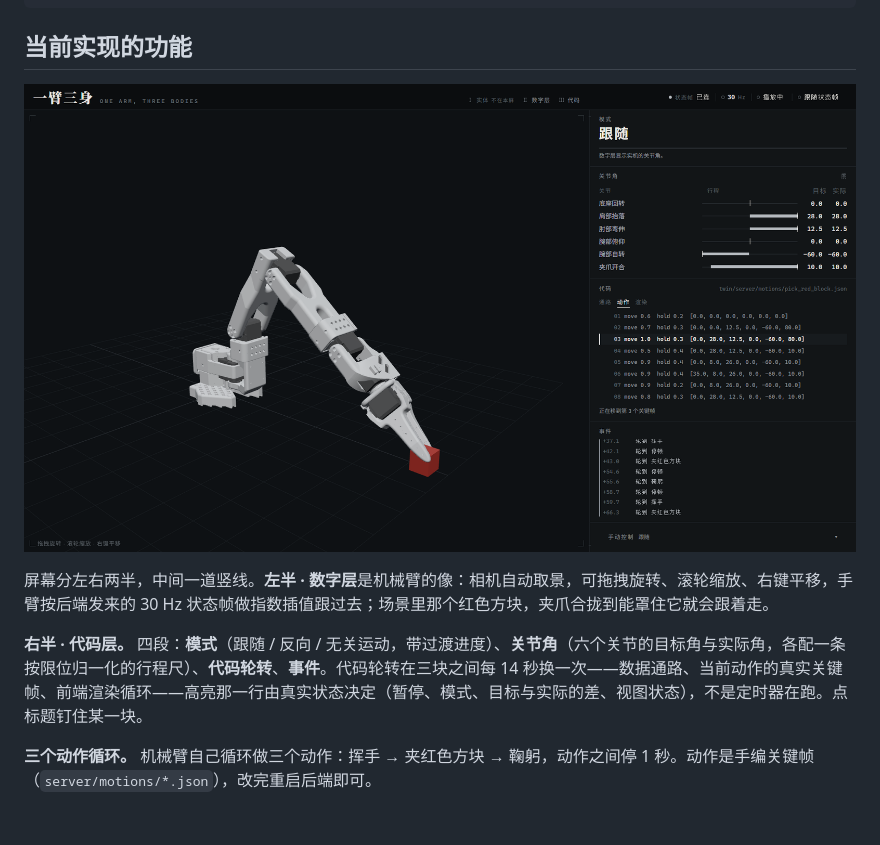
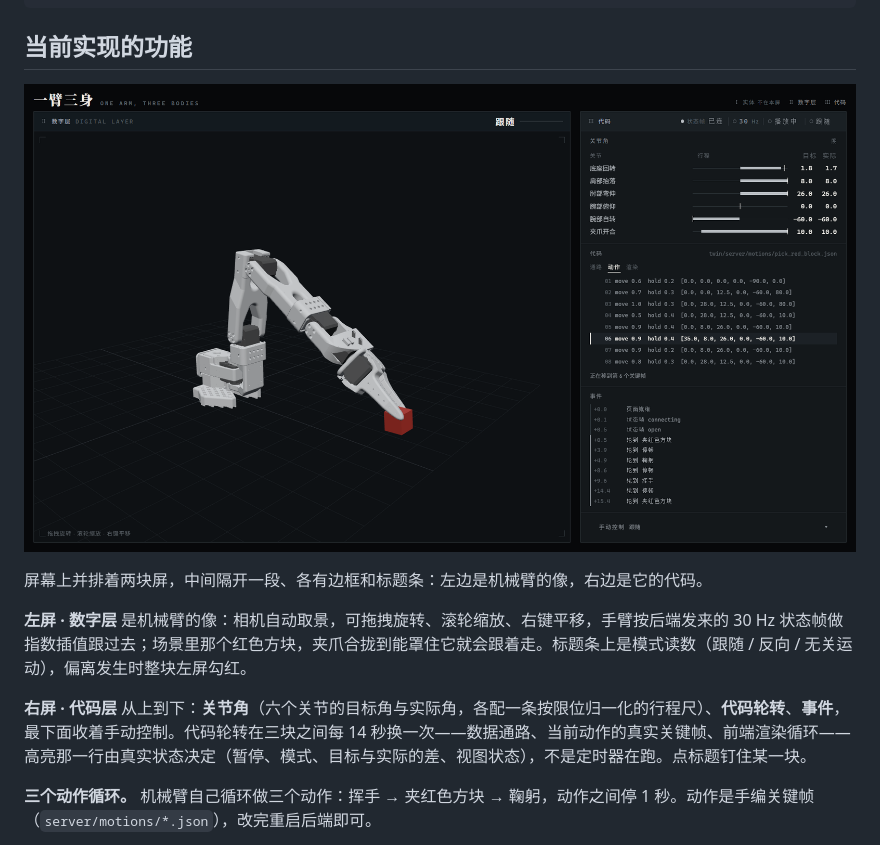
Before and after one commit to TrebleCubeY/Embodied-Arts, a Markdown page: twin/README.md, the part around the change. Drawn GitHub-style; pictures changed too: twin/live.png; blank space fills up the shorter version.

```diff
--- a/twin/README.md
+++ b/twin/README.md
@@ -80,9 +80,11 @@ run/                  JSONL 留档，只保留最近 5 个（--no-record 可关
 
 ![实况](live.png)
 
-屏幕分左右两半，中间一道竖线。**左半 · 数字层**是机械臂的像：相机自动取景，可拖拽旋转、滚轮缩放、右键平移，手臂按后端发来的 30 Hz 状态帧做指数插值跟过去；场景里那个红色方块，夹爪合拢到能罩住它就会跟着走。
+屏幕上并排着两块屏，中间隔开一段、各有边框和标题条：左边是机械臂的像，右边是它的代码。
 
-**右半 · 代码层。** 四段：**模式**（跟随 / 反向 / 无关运动，带过渡进度）、**关节角**（六个关节的目标角与实际角，各配一条按限位归一化的行程尺）、**代码轮转**、**事件**。代码轮转在三块之间每 14 秒换一次——数据通路、当前动作的真实关键帧、前端渲染循环——高亮那一行由真实状态决定（暂停、模式、目标与实际的差、视图状态），不是定时器在跑。点标题钉住某一块。
+**左屏 · 数字层** 是机械臂的像：相机自动取景，可拖拽旋转、滚轮缩放、右键平移，手臂按后端发来的 30 Hz 状态帧做指数插值跟过去；场景里那个红色方块，夹爪合拢到能罩住它就会跟着走。标题条上是模式读数（跟随 / 反向 / 无关运动），偏离发生时整块左屏勾红。
+
+**右屏 · 代码层** 从上到下：**关节角**（六个关节的目标角与实际角，各配一条按限位归一化的行程尺）、**代码轮转**、**事件**，最下面收着手动控制。代码轮转在三块之间每 14 秒换一次——数据通路、当前动作的真实关键帧、前端渲染循环——高亮那一行由真实状态决定（暂停、模式、目标与实际的差、视图状态），不是定时器在跑。点标题钉住某一块。
 
 **三个动作循环。** 机械臂自己循环做三个动作：挥手 → 夹红色方块 → 鞠躬，动作之间停 1 秒。动作是手编关键帧（`server/motions/*.json`），改完重启后端即可。
 
```
Also changed, not shown: preparation/tech/数字层技术方案_v0.2.md (+40 -0 lines), 13 other files.
